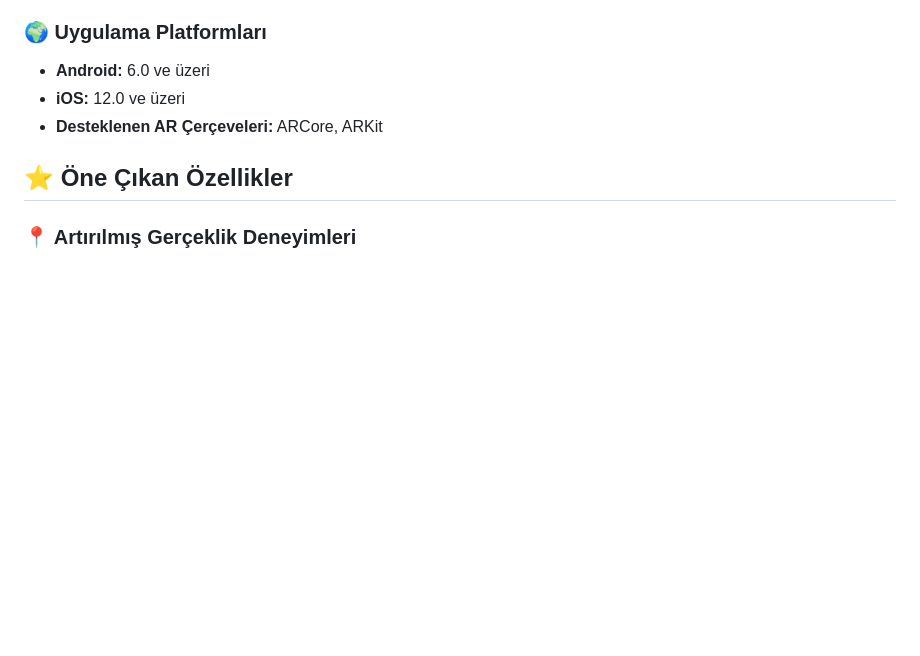
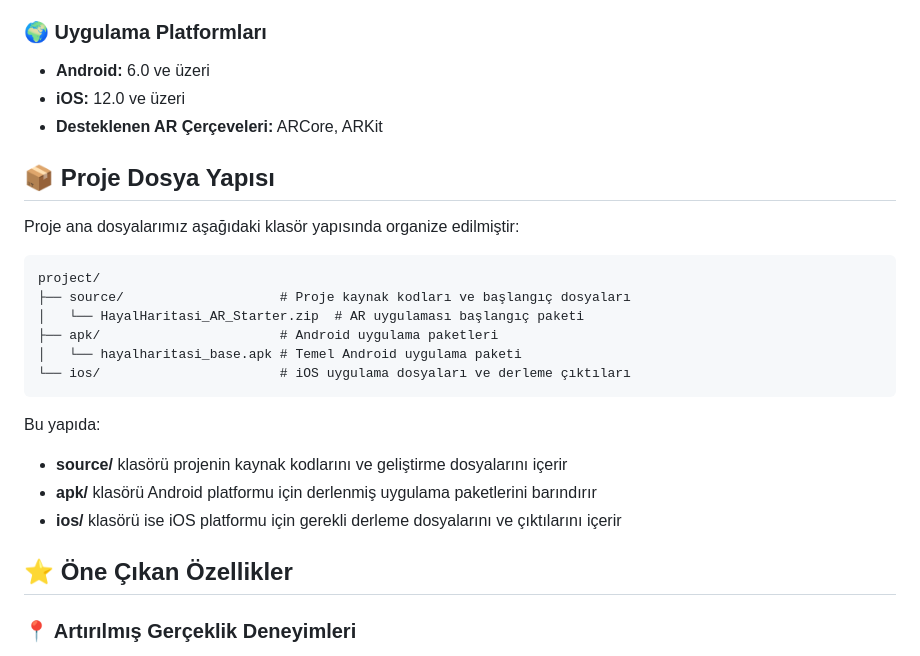
Before and after one commit to Atakan-Emre/Zar-GameCompany, a Markdown page: README.md, the part around the change. Rendered like a GitHub page; blank space fills up the shorter version.

Commit message:
README.md dosyasına proje dosya yapısı eklendi ve klasörlerin içerikleri detaylandırıldı.

````diff
--- a/README.md
+++ b/README.md
@@ -21,6 +21,24 @@ Proje, zengin AR deneyimleri, mini oyunlar, dil öğrenimi aktiviteleri ve ödü
 - **Android:** 6.0 ve üzeri
 - **iOS:** 12.0 ve üzeri
 - **Desteklenen AR Çerçeveleri:** ARCore, ARKit
+
+## 📦 Proje Dosya Yapısı
+
+Proje ana dosyalarımız aşağıdaki klasör yapısında organize edilmiştir:
+
+```
+project/
+├── source/                    # Proje kaynak kodları ve başlangıç dosyaları
+│   └── HayalHaritasi_AR_Starter.zip  # AR uygulaması başlangıç paketi
+├── apk/                       # Android uygulama paketleri
+│   └── hayalharitasi_base.apk # Temel Android uygulama paketi
+└── ios/                       # iOS uygulama dosyaları ve derleme çıktıları
+```
+
+Bu yapıda:
+- **source/** klasörü projenin kaynak kodlarını ve geliştirme dosyalarını içerir
+- **apk/** klasörü Android platformu için derlenmiş uygulama paketlerini barındırır
+- **ios/** klasörü ise iOS platformu için gerekli derleme dosyalarını ve çıktılarını içerir
 
 ## ⭐ Öne Çıkan Özellikler
 
````
